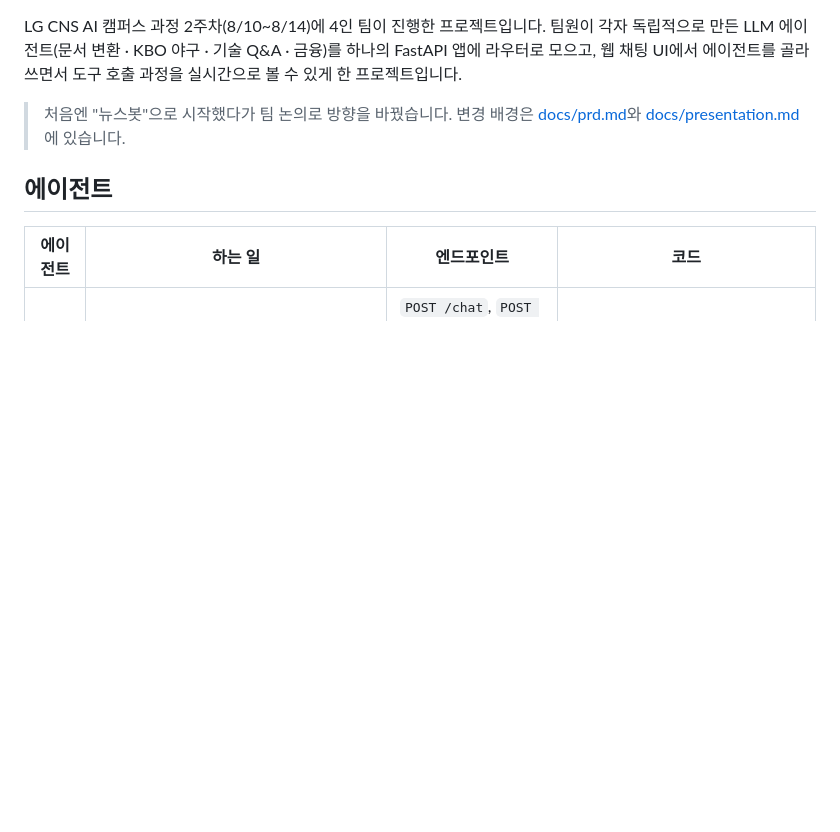
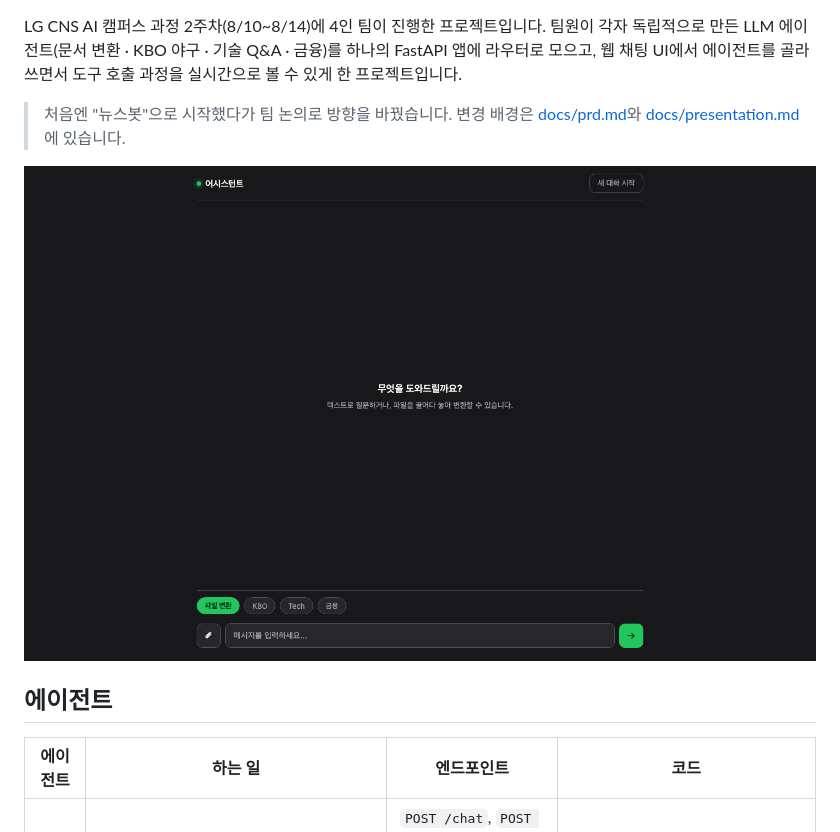
Before and after one commit to jh3779/multi-agent-assistant, a Markdown page: README.md, the part around one of its changes. Drawn GitHub-style; pictures changed too: docs/images/chat-ui.png (added); blank space fills up the shorter version.

Commit message:
docs: README에 배지와 채팅 UI 스크린샷 추가 (#14)
CI·License·Python·FastAPI 배지와 채팅 UI 초기 화면 스크린샷(docs/images/chat-ui.png)을 README에 추가.

Co-Authored-By: Claude Sonnet 5.5 <noreply@anthropic.com>

```diff
--- a/README.md
+++ b/README.md
@@ -3,6 +8,8 @@
 LG CNS AI 캠퍼스 과정 2주차(8/10~8/14)에 4인 팀이 진행한 프로젝트입니다. 팀원이 각자 독립적으로 만든 LLM 에이전트(문서 변환 · KBO 야구 · 기술 Q&A · 금융)를 하나의 FastAPI 앱에 라우터로 모으고, 웹 채팅 UI에서 에이전트를 골라 쓰면서 도구 호출 과정을 실시간으로 볼 수 있게 한 프로젝트입니다.
 
 > 처음엔 "뉴스봇"으로 시작했다가 팀 논의로 방향을 바꿨습니다. 변경 배경은 [docs/prd.md](docs/prd.md)와 [docs/presentation.md](docs/presentation.md)에 있습니다.
+
+![채팅 UI — 하단의 버튼으로 파일 변환·KBO·Tech·금융 에이전트를 고릅니다](docs/images/chat-ui.png)
 
 ## 에이전트
 
```
Also changed, not shown: other parts of README.md (+5 -0 lines).
